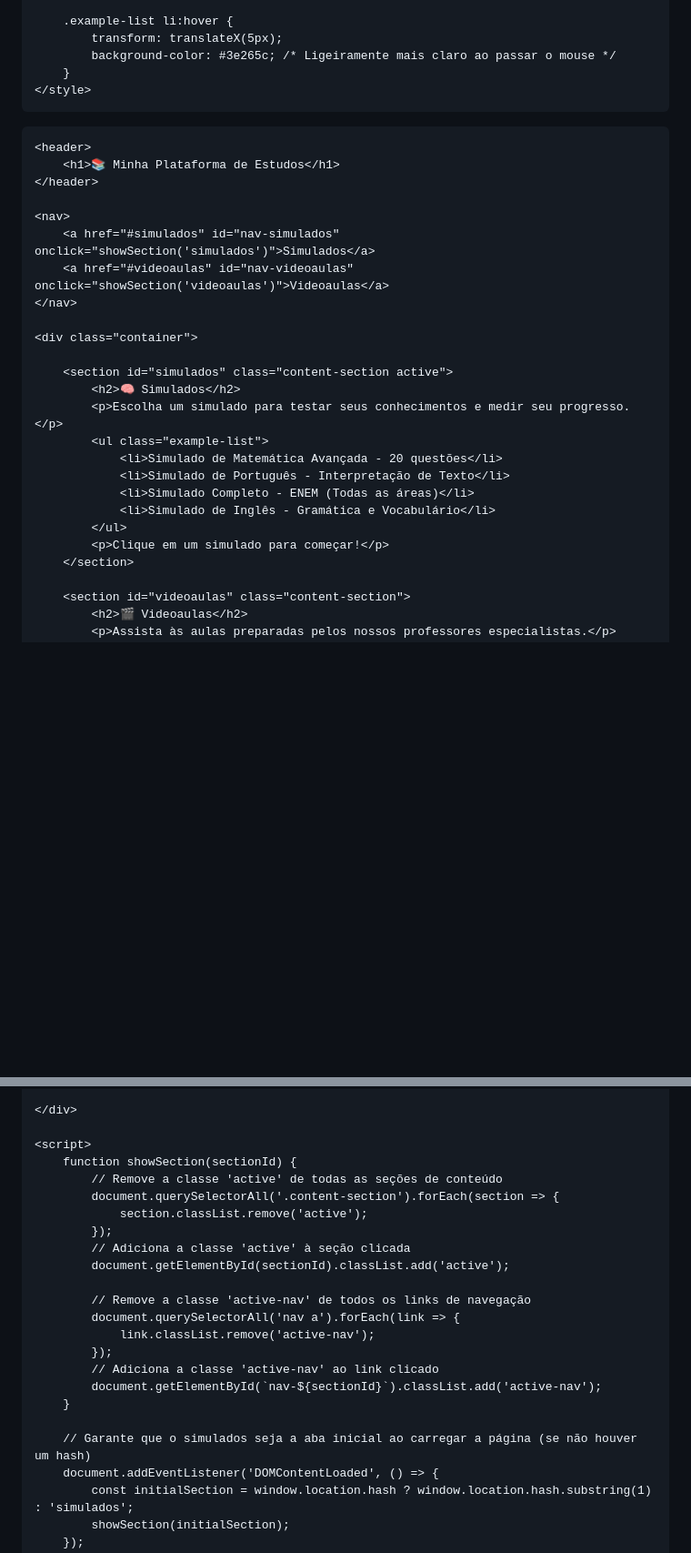
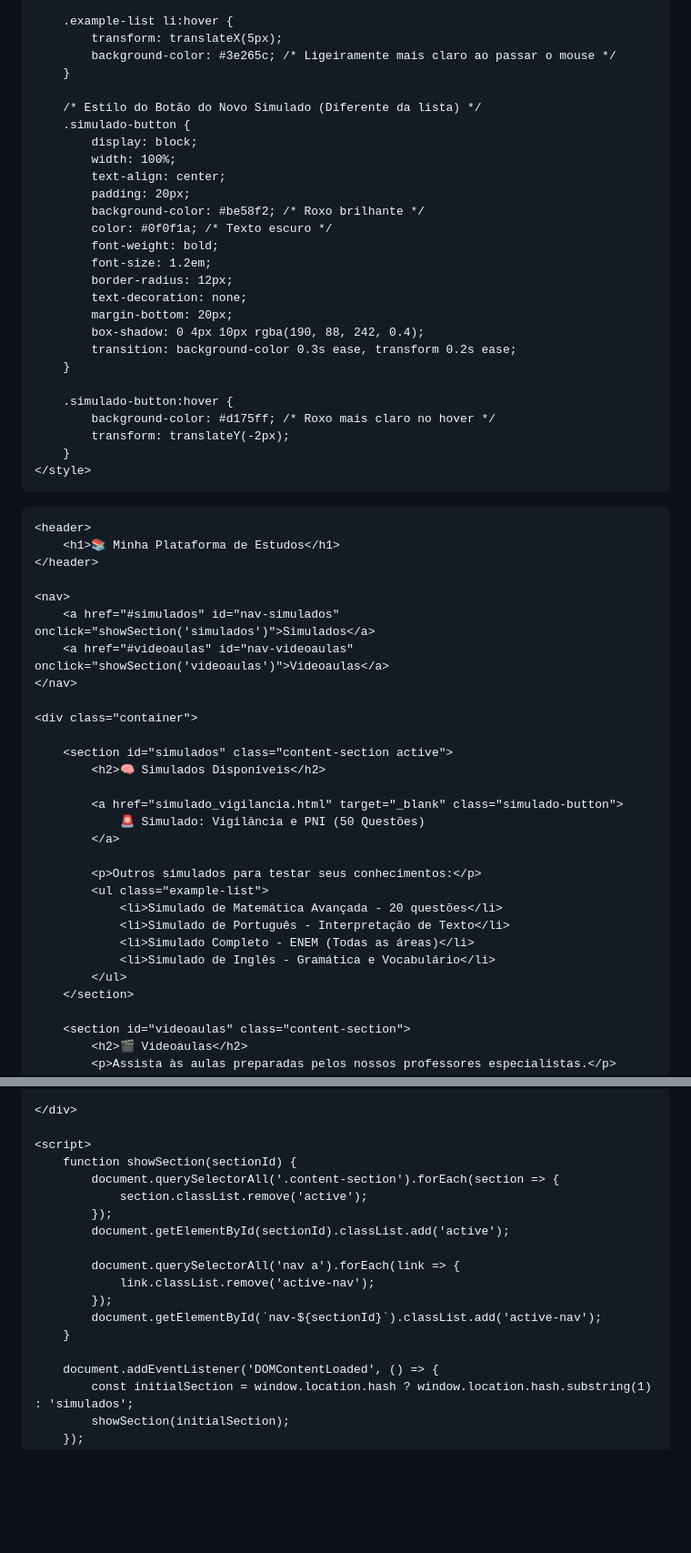
Before and after one commit to GM3lo/GM3lo.github.io, a Markdown page: README.md, 2 parts joined by grey strips. Shown: that part at 91% size. Drawn GitHub-style; blank space fills up the shorter version.

```diff
--- a/README.md
+++ b/README.md
@@ -115,6 +115,28 @@
             transform: translateX(5px);
             background-color: #3e265c; /* Ligeiramente mais claro ao passar o mouse */
         }
+
+        /* Estilo do Botão do Novo Simulado (Diferente da lista) */
+        .simulado-button {
+            display: block;
+            width: 100%;
+            text-align: center;
+            padding: 20px;
+            background-color: #be58f2; /* Roxo brilhante */
+            color: #0f0f1a; /* Texto escuro */
+            font-weight: bold;
+            font-size: 1.2em;
+            border-radius: 12px;
+            text-decoration: none;
+            margin-bottom: 20px;
+            box-shadow: 0 4px 10px rgba(190, 88, 242, 0.4);
+            transition: background-color 0.3s ease, transform 0.2s ease;
+        }
+
+        .simulado-button:hover {
+            background-color: #d175ff; /* Roxo mais claro no hover */
+            transform: translateY(-2px);
+        }
     </style>
 </head>
 <body>
@@ -131,15 +153,19 @@
     <div class="container">
 
         <section id="simulados" class="content-section active">
-            <h2>🧠 Simulados</h2>
-            <p>Escolha um simulado para testar seus conhecimentos e medir seu progresso.</p>
+            <h2>🧠 Simulados Disponíveis</h2>
+
+            <a href="simulado_vigilancia.html" target="_blank" class="simulado-button">
+                🚨 Simulado: Vigilância e PNI (50 Questões)
+            </a>
+
+            <p>Outros simulados para testar seus conhecimentos:</p>
             <ul class="example-list">
                 <li>Simulado de Matemática Avançada - 20 questões</li>
                 <li>Simulado de Português - Interpretação de Texto</li>
                 <li>Simulado Completo - ENEM (Todas as áreas)</li>
                 <li>Simulado de Inglês - Gramática e Vocabulário</li>
             </ul>
-            <p>Clique em um simulado para começar!</p>
         </section>
 
         <section id="videoaulas" class="content-section">
@@ -158,22 +184,17 @@
 
     <script>
         function showSection(sectionId) {
-            // Remove a classe 'active' de todas as seções de conteúdo
             document.querySelectorAll('.content-section').forEach(section => {
                 section.classList.remove('active');
             });
-            // Adiciona a classe 'active' à seção clicada
             document.getElementById(sectionId).classList.add('active');
 
-            // Remove a classe 'active-nav' de todos os links de navegação
             document.querySelectorAll('nav a').forEach(link => {
                 link.classList.remove('active-nav');
             });
-            // Adiciona a classe 'active-nav' ao link clicado
             document.getElementById(`nav-${sectionId}`).classList.add('active-nav');
         }
 
-        // Garante que o simulados seja a aba inicial ao carregar a página (se não houver um hash)
         document.addEventListener('DOMContentLoaded', () => {
             const initialSection = window.location.hash ? window.location.hash.substring(1) : 'simulados';
             showSection(initialSection);
```
